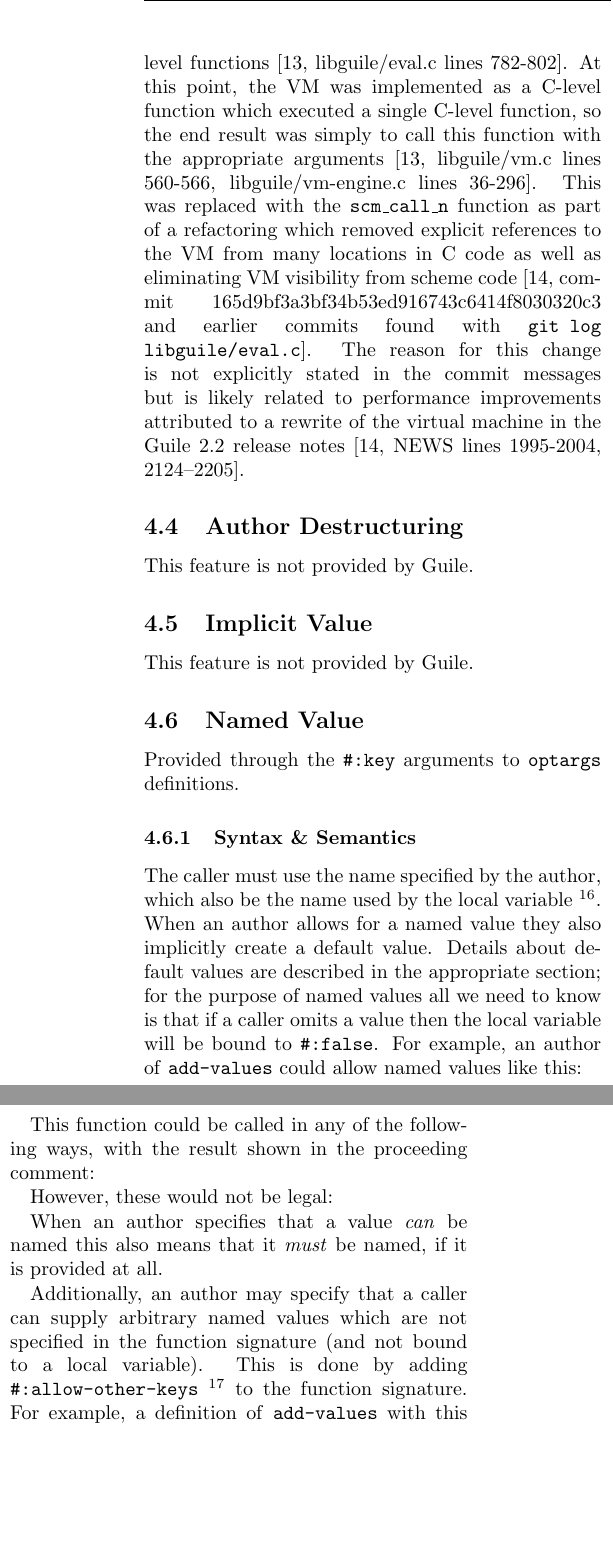
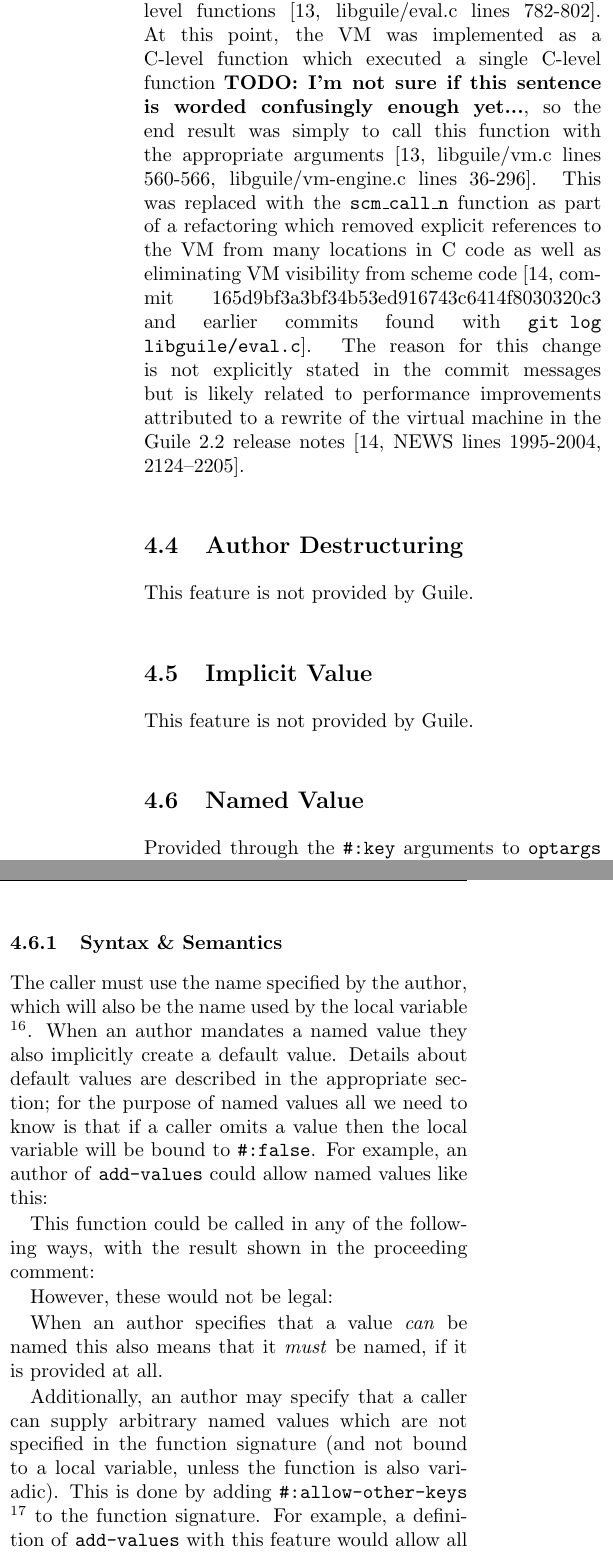
Before and after one commit to skyvine/comparative-function-arguments, a LaTeX document (prose/main.tex, which reads prose/25-state-of-guile.tex): two parts of the columns of page 20 of 25 before the commit and two parts of the columns of page 20 of 26 after it, joined at a grey line, cut so that both start at the same text, the shorter picture padded with empty space. Compiled offline with pdfLaTeX.

Commit message:
More minor tweaks to prose.

```diff
--- a/prose/25-state-of-guile.tex
+++ b/prose/25-state-of-guile.tex
@@ -299,7 +302,8 @@ the \texttt{apply} function delegated to \texttt{scm\_call\_with\_vm}, a dedicat
 helper function for calling scheme-level functions
 \parencite[][libguile/eval.c lines 782-802]{guile-2.0}.
 At this point, the VM was implemented as a C-level function which executed a single
-C-level function, so the end result was simply to call this function with the appropriate
+C-level function \textbf{TODO: I'm not sure if this sentence is worded confusingly enough
+yet...}, so the end result was simply to call this function with the appropriate
 arguments
 \parencite[][libguile/vm.c lines 560-566, libguile/vm-engine.c lines 36-296]{guile-2.0}.
 This was replaced with the \texttt{scm\_call\_n} function as part of a refactoring which
@@ -323,13 +327,13 @@ This feature is not provided by Guile.
 Provided through the \texttt{\#:key} arguments to \texttt{optargs} definitions.
 
 \subsubsection{Syntax \& Semantics}
-The caller must use the name specified by the author, which also be the name used by the
-local variable
+The caller must use the name specified by the author, which will also be the name used by
+the local variable
 \footnote{
 	The caller uses a keyword to name the value while the author uses a symbol to name the
 	variable, as normal, but they both use the same name.
 }.
-When an author allows for a named value they also implicitly create a default value.
+When an author mandates a named value they also implicitly create a default value.
 Details about default values are described in the appropriate section; for the purpose of
 named values all we need to know is that if a caller omits a value then the local variable
 will be bound to \texttt{\#:false}.
@@ -361,7 +365,8 @@ When an author specifies that a value \textit{can} be named this also means that
 \textit{must} be named, if it is provided at all.
 
 Additionally, an author may specify that a caller can supply arbitrary named values which
-are not specified in the function signature (and not bound to a local variable).
+are not specified in the function signature (and not bound to a local variable, unless
+the function is also variadic).
 This is done by adding \texttt{\#:allow-other-keys}
 \footnote{
 	Ironically, while the optargs module does not support implicit values for user-defined
```
Also changed, not shown: prose/25-state-of-guile.tex (9 more changed lines), 1 other file.
